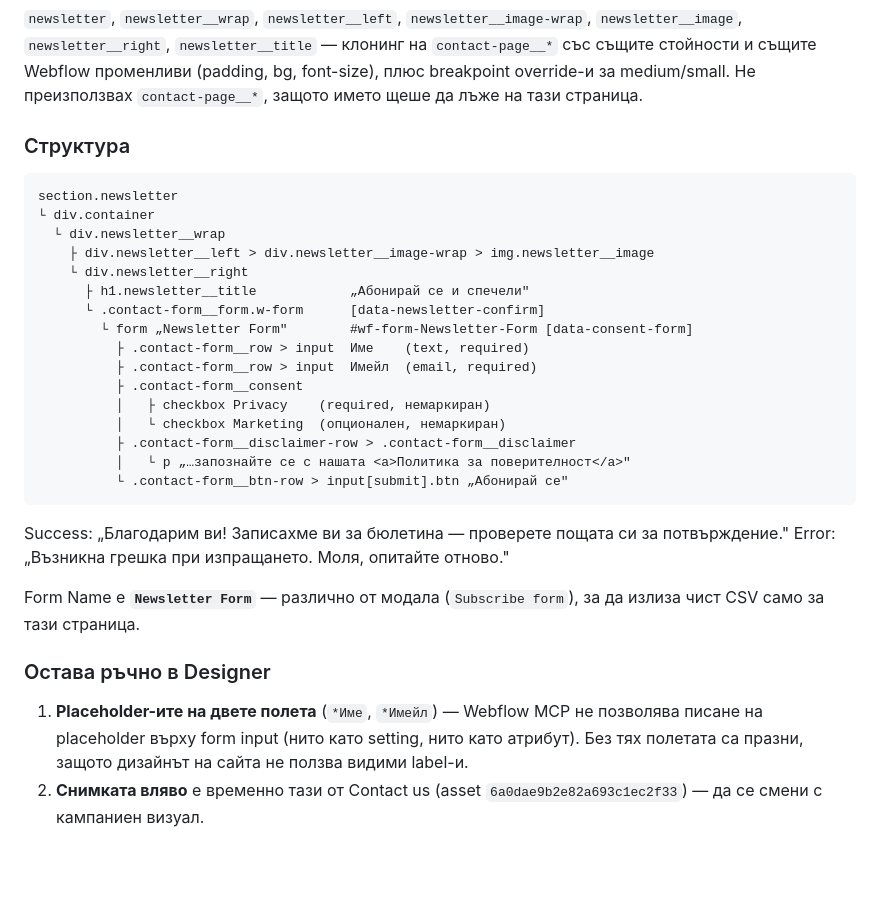
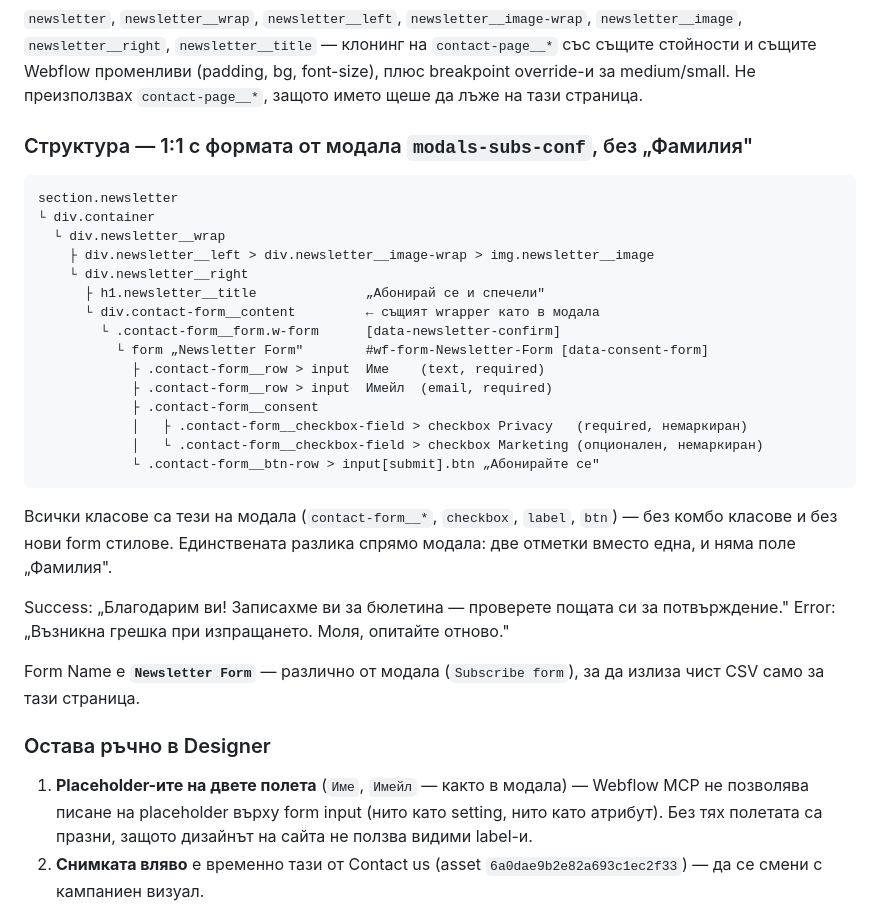
Before and after one commit to branda-agency/xpeng, a Markdown page: docs/newsletter-page-spec.md, the part around the change. Drawn GitHub-style; blank space fills up the shorter version.

Commit message:
Newsletter form now mirrors the subscribe modal form, minus the surname field
Co-Authored-By: Claude Opus 5 (1M context) <noreply@anthropic.com>
Claude-Session: https://claude.ai/code/session_011kJKwyL6kcw1SQ264yBhmM

````diff
--- a/docs/newsletter-page-spec.md
+++ b/docs/newsletter-page-spec.md
@@ -53,25 +53,28 @@ Page ID `6a8c2fb5e6194173a2899467`, slug `newsletter`. Построена дир
 плюс breakpoint override-и за medium/small. Не преизползвах `contact-page__*`, защото името
 щеше да лъже на тази страница.
 
-### Структура
+### Структура — 1:1 с формата от модала `modals-subs-conf`, без „Фамилия"
 ```
 section.newsletter
 └ div.container
   └ div.newsletter__wrap
     ├ div.newsletter__left > div.newsletter__image-wrap > img.newsletter__image
     └ div.newsletter__right
-      ├ h1.newsletter__title            „Абонирай се и спечели"
-      └ .contact-form__form.w-form      [data-newsletter-confirm]
-        └ form „Newsletter Form"        #wf-form-Newsletter-Form [data-consent-form]
-          ├ .contact-form__row > input  Име    (text, required)
-          ├ .contact-form__row > input  Имейл  (email, required)
-          ├ .contact-form__consent
-          │   ├ checkbox Privacy    (required, немаркиран)
-          │   └ checkbox Marketing  (опционален, немаркиран)
-          ├ .contact-form__disclaimer-row > .contact-form__disclaimer
-          │   └ p „…запознайте се с нашата <a>Политика за поверителност</a>"
-          └ .contact-form__btn-row > input[submit].btn „Абонирай се"
+      ├ h1.newsletter__title              „Абонирай се и спечели"
+      └ div.contact-form__content         ← същият wrapper като в модала
+        └ .contact-form__form.w-form      [data-newsletter-confirm]
+          └ form „Newsletter Form"        #wf-form-Newsletter-Form [data-consent-form]
+            ├ .contact-form__row > input  Име    (text, required)
+            ├ .contact-form__row > input  Имейл  (email, required)
+            ├ .contact-form__consent
+            │   ├ .contact-form__checkbox-field > checkbox Privacy   (required, немаркиран)
+            │   └ .contact-form__checkbox-field > checkbox Marketing (опционален, немаркиран)
+            └ .contact-form__btn-row > input[submit].btn „Абонирайте се"
 ```
+
+Всички класове са тези на модала (`contact-form__*`, `checkbox`, `label`, `btn`) — без
+комбо класове и без нови form стилове. Единствената разлика спрямо модала: две отметки
+вместо една, и няма поле „Фамилия".
 
 Success: „Благодарим ви! Записахме ви за бюлетина — проверете пощата си за потвърждение."
 Error: „Възникна грешка при изпращането. Моля, опитайте отново."
@@ -80,7 +83,7 @@ Form Name е **`Newsletter Form`** — различно от модала (`Subs
 чист CSV само за тази страница.
 
 ### Остава ръчно в Designer
-1. **Placeholder-ите на двете полета** (`*Име`, `*Имейл`) — Webflow MCP не позволява
+1. **Placeholder-ите на двете полета** (`Име`, `Имейл` — както в модала) — Webflow MCP не позволява
    писане на placeholder върху form input (нито като setting, нито като атрибут).
    Без тях полетата са празни, защото дизайнът на сайта не ползва видими label-и.
 2. **Снимката вляво** е временно тази от Contact us (asset `6a0dae9b2e82a693c1ec2f33`) —
````
